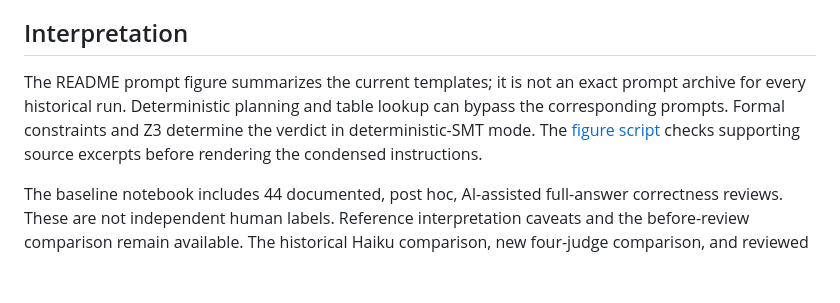
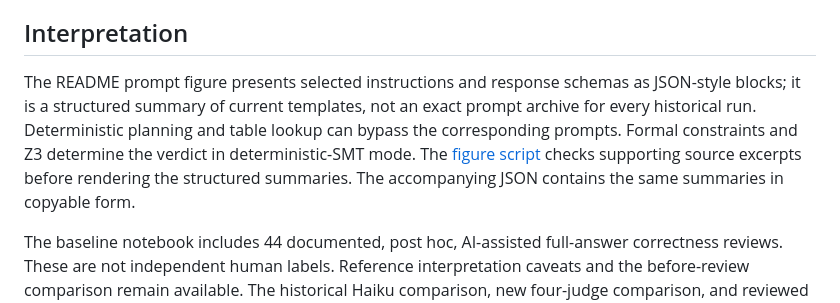
Before and after one commit to bethelhall/verifin, a Markdown page: docs/ANONYMOUS_REVIEW.md, the part around the change. Drawn GitHub-style; blank space fills up the shorter version.

```diff
--- a/docs/ANONYMOUS_REVIEW.md
+++ b/docs/ANONYMOUS_REVIEW.md
@@ -42,12 +42,14 @@ hashes in the packaging provenance.
 
 ## Interpretation
 
-The README prompt figure summarizes the current templates; it is not an exact
+The README prompt figure presents selected instructions and response schemas
+as JSON-style blocks; it is a structured summary of current templates, not an exact
 prompt archive for every historical run. Deterministic planning and table
 lookup can bypass the corresponding prompts. Formal constraints and Z3
 determine the verdict in deterministic-SMT mode. The
 [figure script](../scripts/render_prompt_overview.py) checks supporting source
-excerpts before rendering the condensed instructions.
+excerpts before rendering the structured summaries. The accompanying JSON
+contains the same summaries in copyable form.
 
 The baseline notebook includes 44 documented, post hoc, AI-assisted
 full-answer correctness reviews. These are not independent human labels.
```
Also changed, not shown: README.md (+2 -1 lines), docs/figures/prompt_overview.png, 7 other files.
